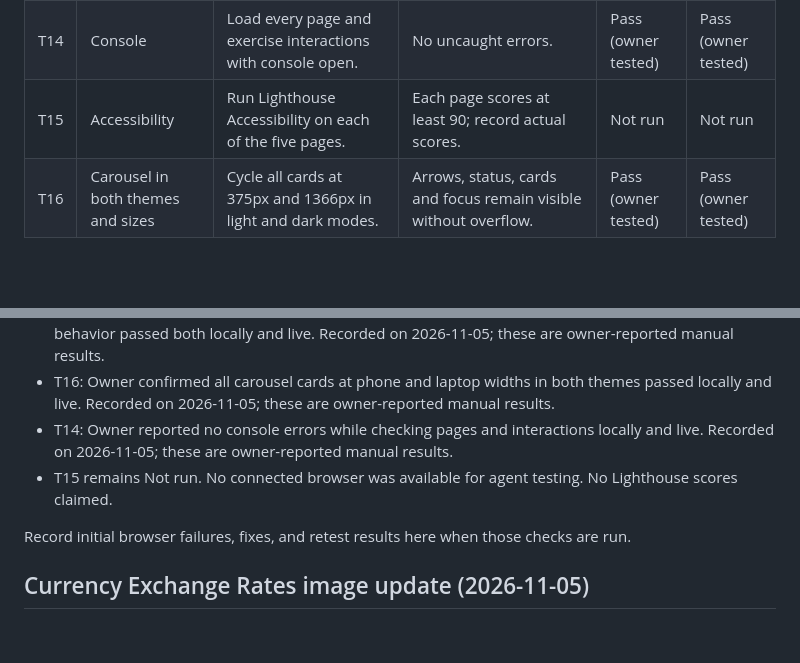
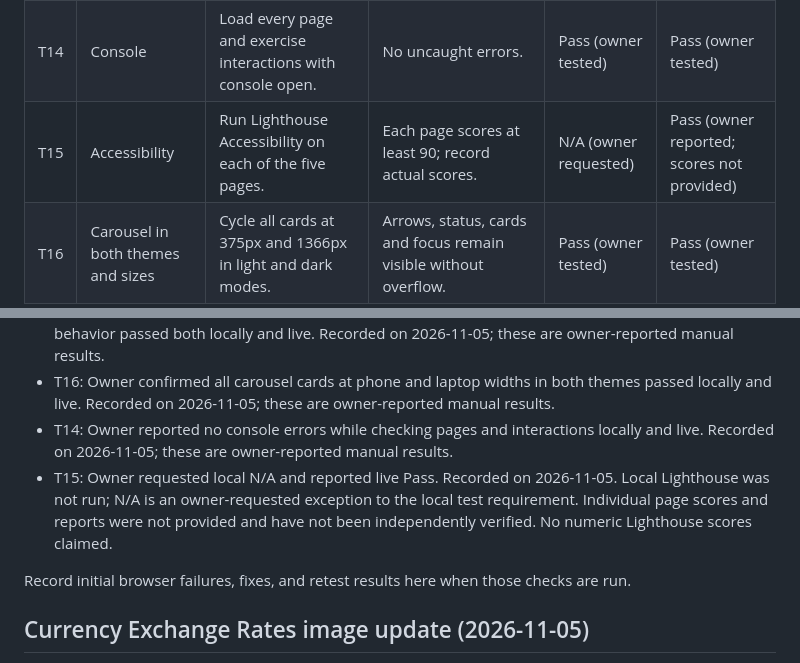
Before and after one commit to Sean-P321/portfolio, a Markdown page: TESTING.md, 2 parts joined by grey strips. Drawn GitHub-style; blank space fills up the shorter version.

Commit message:
Record owner-reported Lighthouse result and local exception

```diff
--- a/TESTING.md
+++ b/TESTING.md
@@ -18,7 +18,7 @@ Run browser cases locally by double-clicking index.html and again on the verifie
 | T12 | Images and links | Inspect all images; open project links and contact email. | Images load with useful alt text; links reach intended destinations. | Pass (owner tested) | Pass (owner tested) |
 | T13 | Joke demo | Cycle to Joke Reader; request a joke; repeat offline. | Setup and punchline appear with no download option; failure gives retry text. | Pass (owner tested) | Pass (owner tested) |
 | T14 | Console | Load every page and exercise interactions with console open. | No uncaught errors. | Pass (owner tested) | Pass (owner tested) |
-| T15 | Accessibility | Run Lighthouse Accessibility on each of the five pages. | Each page scores at least 90; record actual scores. | Not run | Not run |
+| T15 | Accessibility | Run Lighthouse Accessibility on each of the five pages. | Each page scores at least 90; record actual scores. | N/A (owner requested) | Pass (owner reported; scores not provided) |
 | T16 | Carousel in both themes and sizes | Cycle all cards at 375px and 1366px in light and dark modes. | Arrows, status, cards and focus remain visible without overflow. | Pass (owner tested) | Pass (owner tested) |
 
 ## Checks performed on 2026-11-05
@@ -34,7 +34,7 @@ Run browser cases locally by double-clicking index.html and again on the verifie
 - T12 and T13: Owner confirmed images and links, plus joke demo success, failure, and recovery behavior passed both locally and live. Recorded on 2026-11-05; these are owner-reported manual results.
 - T16: Owner confirmed all carousel cards at phone and laptop widths in both themes passed locally and live. Recorded on 2026-11-05; these are owner-reported manual results.
 - T14: Owner reported no console errors while checking pages and interactions locally and live. Recorded on 2026-11-05; these are owner-reported manual results.
-- T15 remains Not run. No connected browser was available for agent testing. No Lighthouse scores claimed.
+- T15: Owner requested local N/A and reported live Pass. Recorded on 2026-11-05. Local Lighthouse was not run; N/A is an owner-requested exception to the local test requirement. Individual page scores and reports were not provided and have not been independently verified. No numeric Lighthouse scores claimed.
 
 Record initial browser failures, fixes, and retest results here when those checks are run.
 
```
